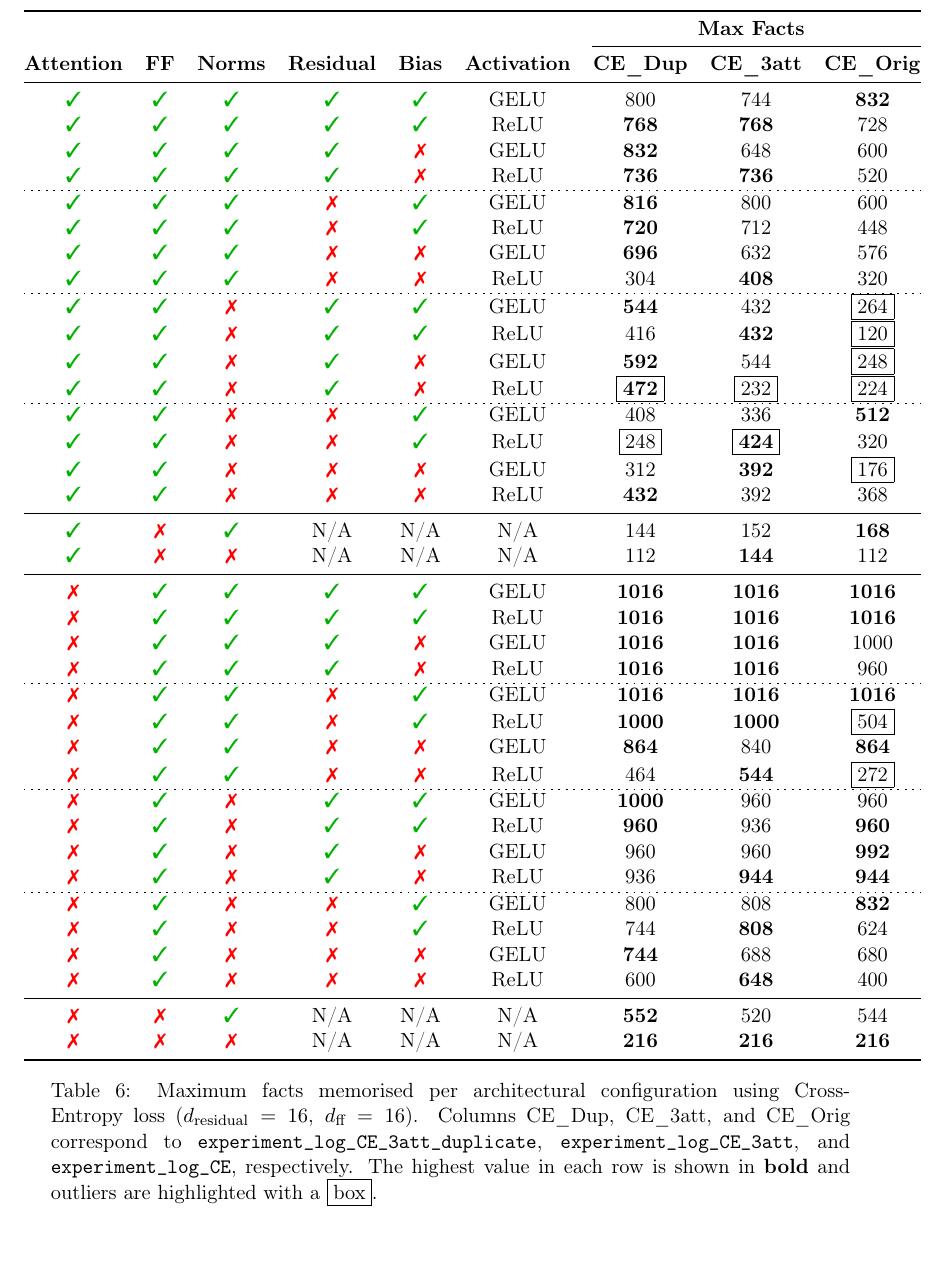
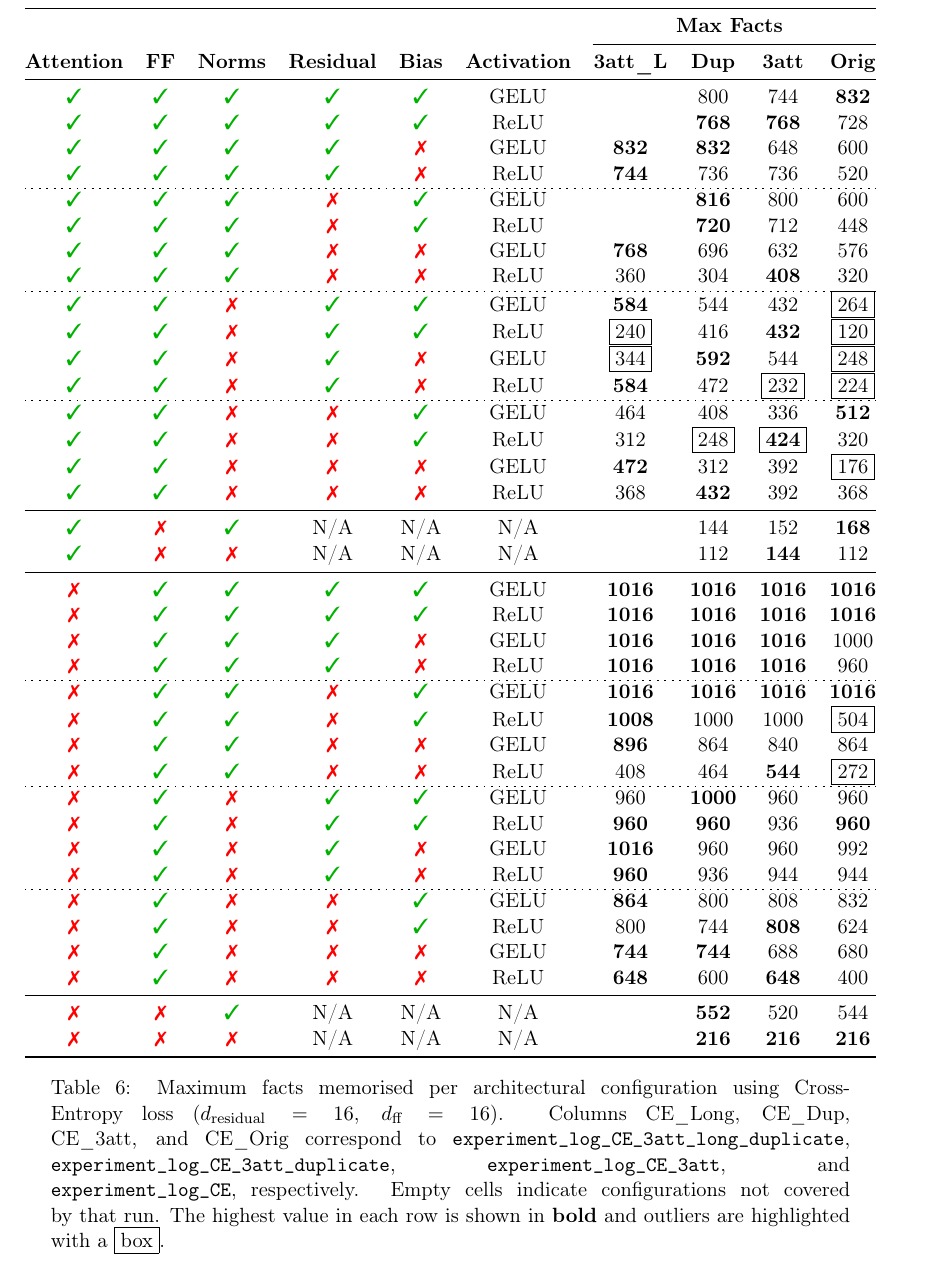
Before and after one commit to LindaLinsefors/Memory-Toy-Models, a LaTeX document (writeup/writeup.tex): part of page 9 of 10, cut so that both start at the same text. Compiled offline with pdfLaTeX.

Commit message:
Update writeup

```diff
--- a/writeup/writeup.tex
+++ b/writeup/writeup.tex
@@ -331,60 +331,60 @@ Next we'll go over the other settings one by one, in order of least expected imp
 
 \begin{table}[h]
 \centering
-\begin{tabular}{@{}cccccc ccc@{}}
+\begin{tabular}{@{}cccccc cccc@{}}
 \toprule
- & & & & & & \multicolumn{3}{c}{\textbf{Max Facts}} \\
-\cmidrule(l){7-9}
-\textbf{Attention} & \textbf{FF} & \textbf{Norms} & \textbf{Residual} & \textbf{Bias} & \textbf{Activation} & \textbf{CE\_Dup} & \textbf{CE\_3att} & \textbf{CE\_Orig} \\
+ & & & & & & \multicolumn{4}{c}{\textbf{Max Facts}} \\
+\cmidrule(l){7-10}
+\textbf{Attention} & \textbf{FF} & \textbf{Norms} & \textbf{Residual} & \textbf{Bias} & \textbf{Activation} & \textbf{3att\_L} & \textbf{Dup} & \textbf{3att} & \textbf{Orig} \\
 \midrule
-\cmark & \cmark & \cmark & \cmark & \cmark & GELU & 800 & 744 & \textbf{832} \\
-\cmark & \cmark & \cmark & \cmark & \cmark & ReLU & \textbf{768} & \textbf{768} & 728 \\
-\cmark & \cmark & \cmark & \cmark & \xmark & GELU & \textbf{832} & 648 & 600 \\
-\cmark & \cmark & \cmark & \cmark & \xmark & ReLU & \textbf{736} & \textbf{736} & 520 \\
+\cmark & \cmark & \cmark & \cmark & \cmark & GELU &  & 800 & 744 & \textbf{832} \\
+\cmark & \cmark & \cmark & \cmark & \cmark & ReLU &  & \textbf{768} & \textbf{768} & 728 \\
+\cmark & \cmark & \cmark & \cmark & \xmark & GELU & \textbf{832} & \textbf{832} & 648 & 600 \\
+\cmark & \cmark & \cmark & \cmark & \xmark & ReLU & \textbf{744} & 736 & 736 & 520 \\
 \hdashline[1pt/3pt]
-\cmark & \cmark & \cmark & \xmark & \cmark & GELU & \textbf{816} & 800 & 600 \\
-\cmark & \cmark & \cmark & \xmark & \cmark & ReLU & \textbf{720} & 712 & 448 \\
-\cmark & \cmark & \cmark & \xmark & \xmark & GELU & \textbf{696} & 632 & 576 \\
-\cmark & \cmark & \cmark & \xmark & \xmark & ReLU & 304 & \textbf{408} & 320 \\
+\cmark & \cmark & \cmark & \xmark & \cmark & GELU &  & \textbf{816} & 800 & 600 \\
+\cmark & \cmark & \cmark & \xmark & \cmark & ReLU &  & \textbf{720} & 712 & 448 \\
+\cmark & \cmark & \cmark & \xmark & \xmark & GELU & \textbf{768} & 696 & 632 & 576 \\
+\cmark & \cmark & \cmark & \xmark & \xmark & ReLU & 360 & 304 & \textbf{408} & 320 \\
 \hdashline[1pt/3pt]
-\cmark & \cmark & \xmark & \cmark & \cmark & GELU & \textbf{544} & 432 & \fbox{264} \\
-\cmark & \cmark & \xmark & \cmark & \cmark & ReLU & 416 & \textbf{432} & \fbox{120} \\
-\cmark & \cmark & \xmark & \cmark & \xmark & GELU & \textbf{592} & 544 & \fbox{248} \\
-\cmark & \cmark & \xmark & \cmark & \xmark & ReLU & \fbox{\textbf{472}} & \fbox{232} & \fbox{224} \\
+\cmark & \cmark & \xmark & \cmark & \cmark & GELU & \textbf{584} & 544 & 432 & \fbox{264} \\
+\cmark & \cmark & \xmark & \cmark & \cmark & ReLU & \fbox{240} & 416 & \textbf{432} & \fbox{120} \\
+\cmark & \cmark & \xmark & \cmark & \xmark & GELU & \fbox{344} & \textbf{592} & 544 & \fbox{248} \\
+\cmark & \cmark & \xmark & \cmark & \xmark & ReLU & \textbf{584} & 472 & \fbox{232} & \fbox{224} \\
 \hdashline[1pt/3pt]
-\cmark & \cmark & \xmark & \xmark & \cmark & GELU & 408 & 336 & \textbf{512} \\
-\cmark & \cmark & \xmark & \xmark & \cmark & ReLU & \fbox{248} & \fbox{\textbf{424}} & 320 \\
-\cmark & \cmark & \xmark & \xmark & \xmark & GELU & 312 & \textbf{392} & \fbox{176} \\
-\cmark & \cmark & \xmark & \xmark & \xmark & ReLU & \textbf{432} & 392 & 368 \\
+\cmark & \cmark & \xmark & \xmark & \cmark & GELU & 464 & 408 & 336 & \textbf{512} \\
+\cmark & \cmark & \xmark & \xmark & \cmark & ReLU & 312 & \fbox{248} & \fbox{\textbf{424}} & 320 \\
+\cmark & \cmark & \xmark & \xmark & \xmark & GELU & \textbf{472} & 312 & 392 & \fbox{176} \\
+\cmark & \cmark & \xmark & \xmark & \xmark & ReLU & 368 & \textbf{432} & 392 & 368 \\
 \midrule
-\cmark & \xmark & \cmark & N/A & N/A & N/A & 144 & 152 & \textbf{168} \\
-\cmark & \xmark & \xmark & N/A & N/A & N/A & 112 & \textbf{144} & 112 \\
+\cmark & \xmark & \cmark & N/A & N/A & N/A &  & 144 & 152 & \textbf{168} \\
+\cmark & \xmark & \xmark & N/A & N/A & N/A &  & 112 & \textbf{144} & 112 \\
 \midrule
-\xmark & \cmark & \cmark & \cmark & \cmark & GELU & \textbf{1016} & \textbf{1016} & \textbf{1016} \\
-\xmark & \cmark & \cmark & \cmark & \cmark & ReLU & \textbf{1016} & \textbf{1016} & \textbf{1016} \\
-\xmark & \cmark & \cmark & \cmark & \xmark & GELU & \textbf{1016} & \textbf{1016} & 1000 \\
-\xmark & \cmark & \cmark & \cmark & \xmark & ReLU & \textbf{1016} & \textbf{1016} & 960 \\
+\xmark & \cmark & \cmark & \cmark & \cmark & GELU & \textbf{1016} & \textbf{1016} & \textbf{1016} & \textbf{1016} \\
+\xmark & \cmark & \cmark & \cmark & \cmark & ReLU & \textbf{1016} & \textbf{1016} & \textbf{1016} & \textbf{1016} \\
+\xmark & \cmark & \cmark & \cmark & \xmark & GELU & \textbf{1016} & \textbf{1016} & \textbf{1016} & 1000 \\
+\xmark & \cmark & \cmark & \cmark & \xmark & ReLU & \textbf{1016} & \textbf{1016} & \textbf{1016} & 960 \\
 \hdashline[1pt/3pt]
-\xmark & \cmark & \cmark & \xmark & \cmark & GELU & \textbf{1016} & \textbf{1016} & \textbf{1016} \\
-\xmark & \cmark & \cmark & \xmark & \cmark & ReLU & \textbf{1000} & \textbf{1000} & \fbox{504} \\
-\xmark & \cmark & \cmark & \xmark & \xmark & GELU & \textbf{864} & 840 & \textbf{864} \\
-\xmark & \cmark & \cmark & \xmark & \xmark & ReLU & 464 & \textbf{544} & \fbox{272} \\
+\xmark & \cmark & \cmark & \xmark & \cmark & GELU & \textbf{1016} & \textbf{1016} & \textbf{1016} & \textbf{1016} \\
+\xmark & \cmark & \cmark & \xmark & \cmark & ReLU & \textbf{1008} & 1000 & 1000 & \fbox{504} \\
+\xmark & \cmark & \cmark & \xmark & \xmark & GELU & \textbf{896} & 864 & 840 & 864 \\
+\xmark & \cmark & \cmark & \xmark & \xmark & ReLU & 408 & 464 & \textbf{544} & \fbox{272} \\
 \hdashline[1pt/3pt]
-\xmark & \cmark & \xmark & \cmark & \cmark & GELU & \textbf{1000} & 960 & 960 \\
-\xmark & \cmark & \xmark & \cmark & \cmark & ReLU & \textbf{960} & 936 & \textbf{960} \\
-\xmark & \cmark & \xmark & \cmark & \xmark & GELU & 960 & 960 & \textbf{992} \\
-\xmark & \cmark & \xmark & \cmark & \xmark & ReLU & 936 & \textbf{944} & \textbf{944} \\
+\xmark & \cmark & \xmark & \cmark & \cmark & GELU & 960 & \textbf{1000} & 960 & 960 \\
+\xmark & \cmark & \xmark & \cmark & \cmark & ReLU & \textbf{960} & \textbf{960} & 936 & \textbf{960} \\
+\xmark & \cmark & \xmark & \cmark & \xmark & GELU & \textbf{1016} & 960 & 960 & 992 \\
+\xmark & \cmark & \xmark & \cmark & \xmark & ReLU & \textbf{960} & 936 & 944 & 944 \\
 \hdashline[1pt/3pt]
-\xmark & \cmark & \xmark & \xmark & \cmark & GELU & 800 & 808 & \textbf{832} \\
-\xmark & \cmark & \xmark & \xmark & \cmark & ReLU & 744 & \textbf{808} & 624 \\
-\xmark & \cmark & \xmark & \xmark & \xmark & GELU & \textbf{744} & 688 & 680 \\
-\xmark & \cmark & \xmark & \xmark & \xmark & ReLU & 600 & \textbf{648} & 400 \\
+\xmark & \cmark & \xmark & \xmark & \cmark & GELU & \textbf{864} & 800 & 808 & 832 \\
+\xmark & \cmark & \xmark & \xmark & \cmark & ReLU & 800 & 744 & \textbf{808} & 624 \\
+\xmark & \cmark & \xmark & \xmark & \xmark & GELU & \textbf{744} & \textbf{744} & 688 & 680 \\
+\xmark & \cmark & \xmark & \xmark & \xmark & ReLU & \textbf{648} & 600 & \textbf{648} & 400 \\
 \midrule
-\xmark & \xmark & \cmark & N/A & N/A & N/A & \textbf{552} & 520 & 544 \\
-\xmark & \xmark & \xmark & N/A & N/A & N/A & \textbf{216} & \textbf{216} & \textbf{216} \\
+\xmark & \xmark & \cmark & N/A & N/A & N/A &  & \textbf{552} & 520 & 544 \\
+\xmark & \xmark & \xmark & N/A & N/A & N/A &  & \textbf{216} & \textbf{216} & \textbf{216} \\
 \bottomrule
 \end{tabular}
-\caption{Maximum facts memorised per architectural configuration using Cross-Entropy loss ($d_{\text{residual}}=16$, $d_{\text{ff}}=16$). Columns CE\_Dup, CE\_3att, and CE\_Orig correspond to \texttt{experiment\_log\_CE\_3att\_duplicate}, \texttt{experiment\_log\_CE\_3att}, and \texttt{experiment\_log\_CE}, respectively. The highest value in each row is shown in \textbf{bold} and outliers are highlighted with a \fbox{box}.}
+\caption{Maximum facts memorised per architectural configuration using Cross-Entropy loss ($d_{\text{residual}}=16$, $d_{\text{ff}}=16$). Columns CE\_Long, CE\_Dup, CE\_3att, and CE\_Orig correspond to \texttt{experiment\_log\_CE\_3att\_long\_duplicate}, \texttt{experiment\_log\_CE\_3att\_duplicate}, \texttt{experiment\_log\_CE\_3att}, and \texttt{experiment\_log\_CE}, respectively. Empty cells indicate configurations not covered by that run. The highest value in each row is shown in \textbf{bold} and outliers are highlighted with a \fbox{box}.}
 \label{tab:e2-ce}
 \end{table}
 
```
Also changed, not shown: writeup/writeup.pdf.
